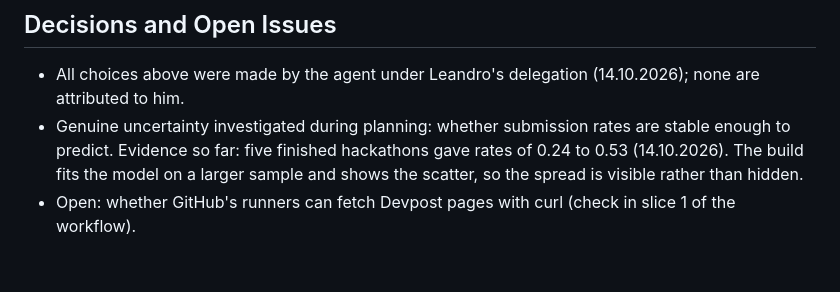
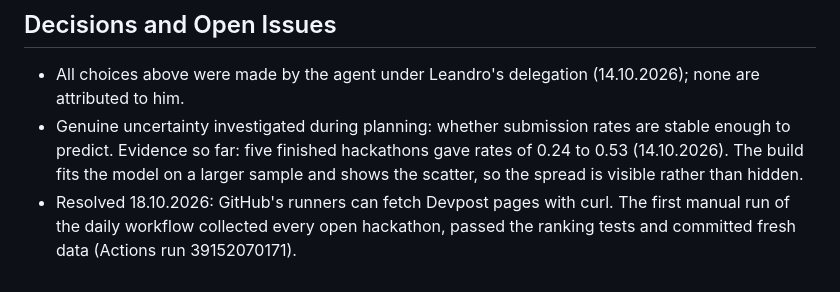
Before and after one commit to Gluflex/winnable, a Markdown page: devpost/spec.md, the part around the change. Rendered like a GitHub page.

Commit message:
Spec: GitHub runners can fetch Devpost (first workflow run)
Co-Authored-By: Claude Opus 5.5 <noreply@anthropic.com>

```diff
--- a/devpost/spec.md
+++ b/devpost/spec.md
@@ -132,4 +132,4 @@ winnable/
 ## Decisions and Open Issues
 - All choices above were made by the agent under Leandro's delegation (14.10.2026); none are attributed to him.
 - Genuine uncertainty investigated during planning: whether submission rates are stable enough to predict. Evidence so far: five finished hackathons gave rates of 0.24 to 0.53 (14.10.2026). The build fits the model on a larger sample and shows the scatter, so the spread is visible rather than hidden.
-- Open: whether GitHub's runners can fetch Devpost pages with curl (check in slice 1 of the workflow).
+- Resolved 18.10.2026: GitHub's runners can fetch Devpost pages with curl. The first manual run of the daily workflow collected every open hackathon, passed the ranking tests and committed fresh data (Actions run 39152070171).
```
